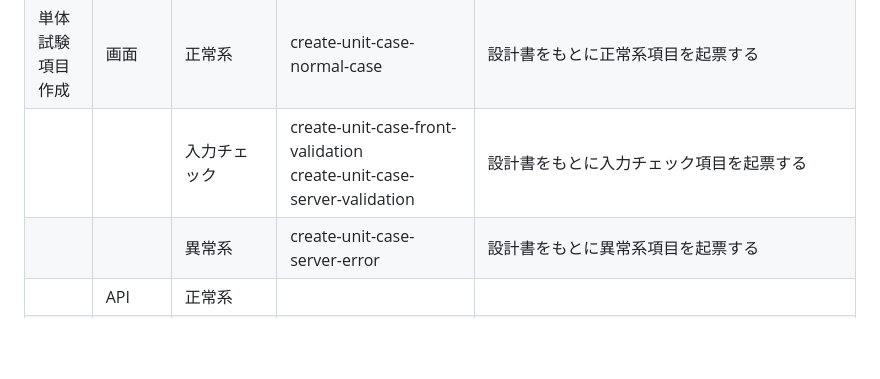
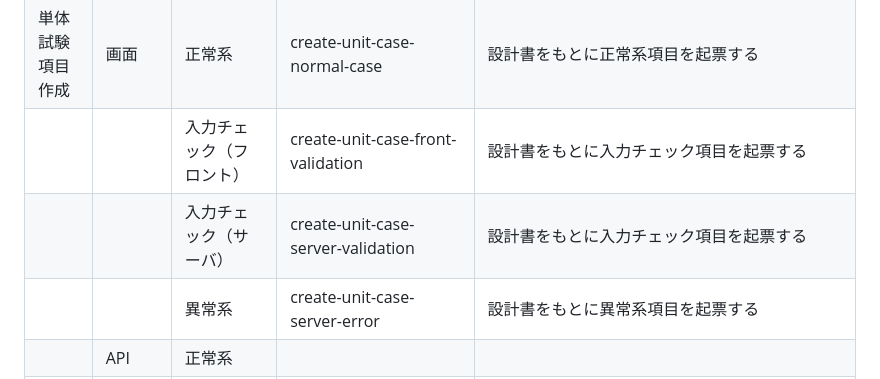
Before and after one commit to TakumiKozakai/ai, a Markdown page: claude-skills/@Skills要件.md, the part around the change. Drawn GitHub-style; blank space fills up the shorter version.

Commit message:
単体試験項目作成の入力チェック行もフロント/サーバで分割
単体試験項目Rvと同様に、単体試験項目作成の表でも1行に2skillを<br>で
並べていた「入力チェック」行をフロント/サーバの2行に分割した。

Co-Authored-By: Claude Sonnet 5 <noreply@anthropic.com>
Claude-Session: https://claude.ai/code/session_01RGKjpK56jGnkDQGfv9U7tE

```diff
--- a/claude-skills/@Skills要件.md
+++ b/claude-skills/@Skills要件.md
@@ -16,7 +16,8 @@
 | | 性能問題検知 | | review-implementation-for-performance | パフォーマンスやリソース消費に悪影響が無いかをRvする |
 | | セキュリティ問題検知 | | review-implementation-for-security | セキュリティ的欠陥が無いかをRvする |
 | 単体試験項目作成 | 画面 | 正常系 | create-unit-case-normal-case | 設計書をもとに正常系項目を起票する |
-| | | 入力チェック | create-unit-case-front-validation<br>create-unit-case-server-validation | 設計書をもとに入力チェック項目を起票する |
+| | | 入力チェック（フロント） | create-unit-case-front-validation | 設計書をもとに入力チェック項目を起票する |
+| | | 入力チェック（サーバ） | create-unit-case-server-validation | 設計書をもとに入力チェック項目を起票する |
 | | | 異常系 | create-unit-case-server-error | 設計書をもとに異常系項目を起票する |
 | | API | 正常系 | | |
 | | | 入力チェック | | |
```
